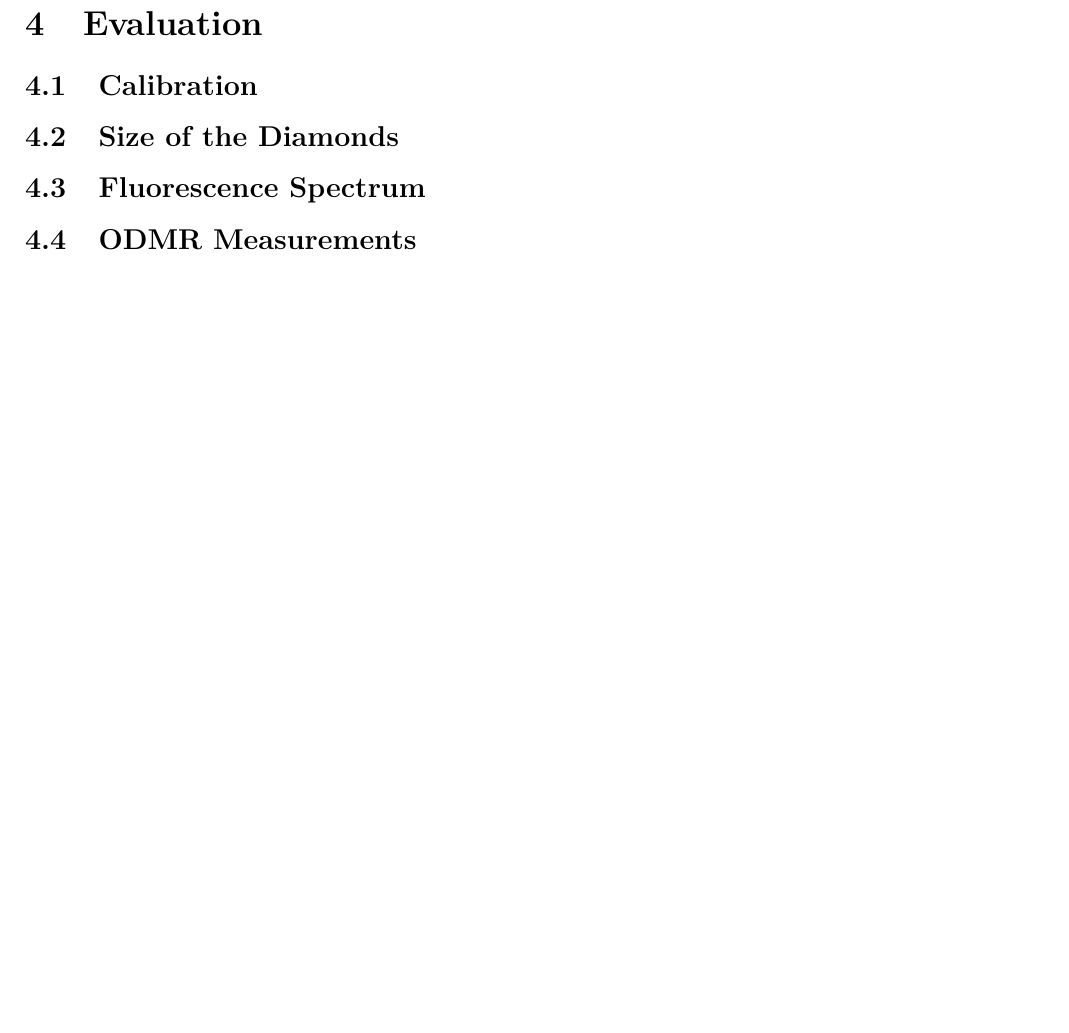
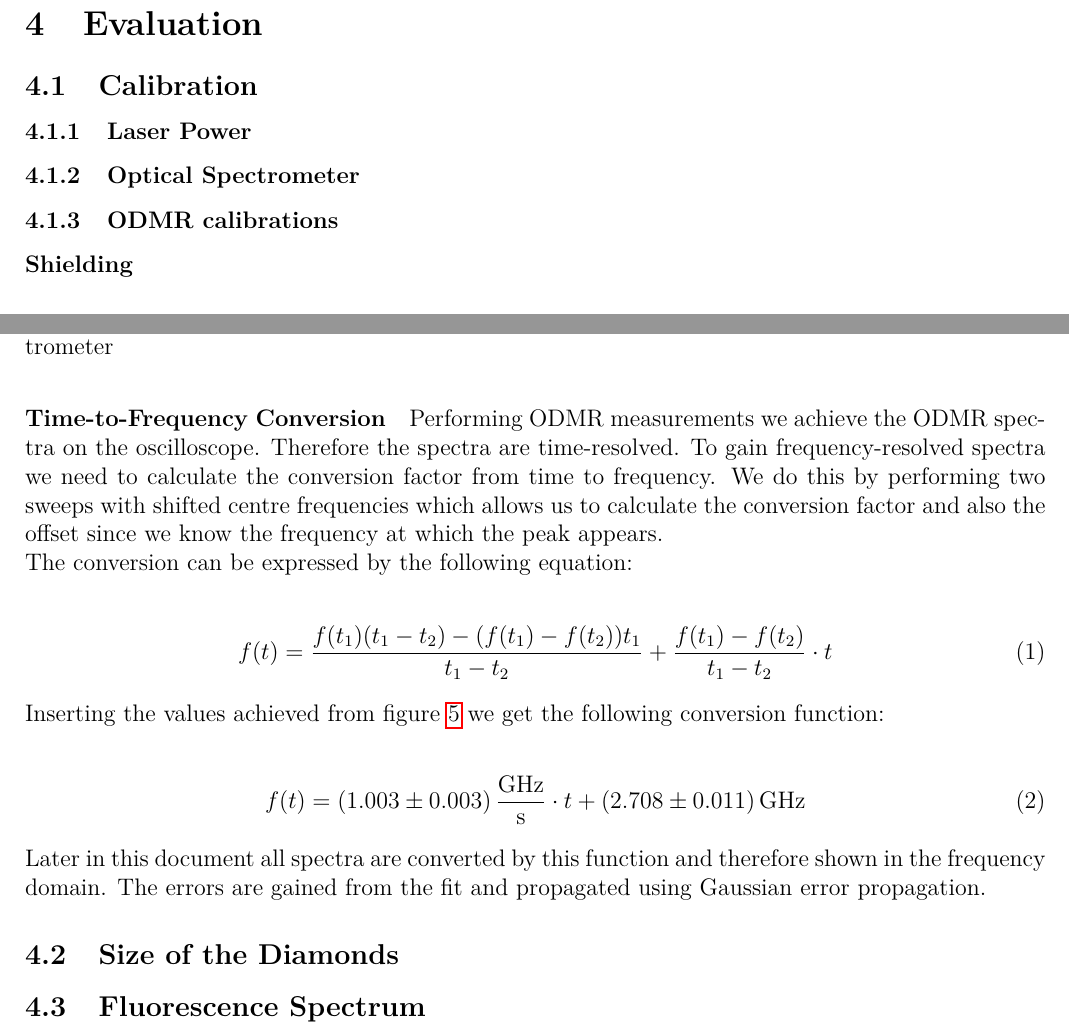
Before and after one commit to ss743/master-lab-diamonds, a LaTeX document (texfiles/diamonds.tex, which reads texfiles/fp_evaluation.tex): part of page 7 of 15 before the commit and two parts of pages 7 and 8 of 16 after it, the two joined at a grey line, cut so that both start at the same text, the shorter picture padded with empty space. Compiled offline with pdfLaTeX.

Commit message:
Fluorescence Spectrum and ODMR Calibrations

```diff
--- a/texfiles/diamonds.tex
+++ b/texfiles/diamonds.tex
@@ -23,7 +23,7 @@
 \usepackage{icomma}
 \usepackage{revsymb}
 \usepackage{overpic}
-\usepackage{subfigure}
+\usepackage{subcaption}
 
 \usepackage[backend=biber,backref=false,style=numeric-comp, sorting=none,block=ragged,firstinits=true]{biblatex}
 
--- a/texfiles/fp_evaluation.tex
+++ b/texfiles/fp_evaluation.tex
@@ -1,6 +1,7 @@
 % !TeX spellcheck = en_GB
 \section{Evaluation}
 \subsection{Calibration}
+\subsubsection{Laser Power}
 
 \begin{figure}
 	\centering
@@ -9,10 +10,11 @@
 	\label{fig:power}
 \end{figure}
 
+\subsubsection{Optical Spectrometer}
 \begin{figure}
 	\centering
 	\includegraphics[width=\textwidth]{../figures/sunspectrum.png}
-	\caption{Spectrum of the sun with identified Fraunhofer lines for calibration of the optical spectrometer}
+	\caption[Spectrum of the sun with identified Fraunhofer lines]{Spectrum of the sun with identified Fraunhofer lines for calibration of the optical spectrometer}
 	\label{fig:sunspectrum}
 \end{figure}
 
@@ -39,0 +44 @@
+\subsubsection{ODMR calibrations}
@@ -39,0 +55,3 @@
+	\label{fig:odmr-shield}
+\end{figure}
+\paragraph{Time-to-Frequency Conversion}
@@ -40,3 +69,21 @@
+	\label{fig:odmr-shift}
+\end{figure}
+
+Performing ODMR measurements we achieve the ODMR spectra on the oscilloscope. Therefore the spectra are time-resolved. To gain frequency-resolved spectra we need to calculate the conversion factor from time to frequency. We do this by performing two sweeps with shifted centre frequencies which allows us to calculate the conversion factor and also the offset since we know the frequency at which the peak appears.
+
+The conversion can be expressed by the following equation:
+
+\begin{align}
+	f(t)&=\frac{f(t_1)(t_1-t_2)-(f(t_1)-f(t_2))t_1}{t_1-t_2}+\frac{f(t_1)-f(t_2)}{t_1-t_2}\cdot t
+\end{align}
+
+Inserting the values achieved from figure \ref{fig:odmr-shift} we get the following conversion function:
+
+\begin{align}
+	f(t)&=(1.003\pm0.003)\,\mathrm{\frac{GHz}{s}}\cdot t+(2.708\pm0.011)\,\mathrm{GHz}
+\end{align}
+
+Later in this document all spectra are converted by this function and therefore shown in the frequency domain. The errors are gained from the fit and propagated using Gaussian error propagation.
 
 \subsection{Size of the Diamonds}
 
```
Also changed, not shown: figures/fluorescence.png, figures/odmr-1.png (added), figures/odmr-cal-1.png (added), figures/odmr-cal-2.png (added), figures/odmr-cal-3.png (added), figures/odmr-cal-4.png (added), texfiles/fp_evaluation.tex (33 more changed lines), 3 other files.
